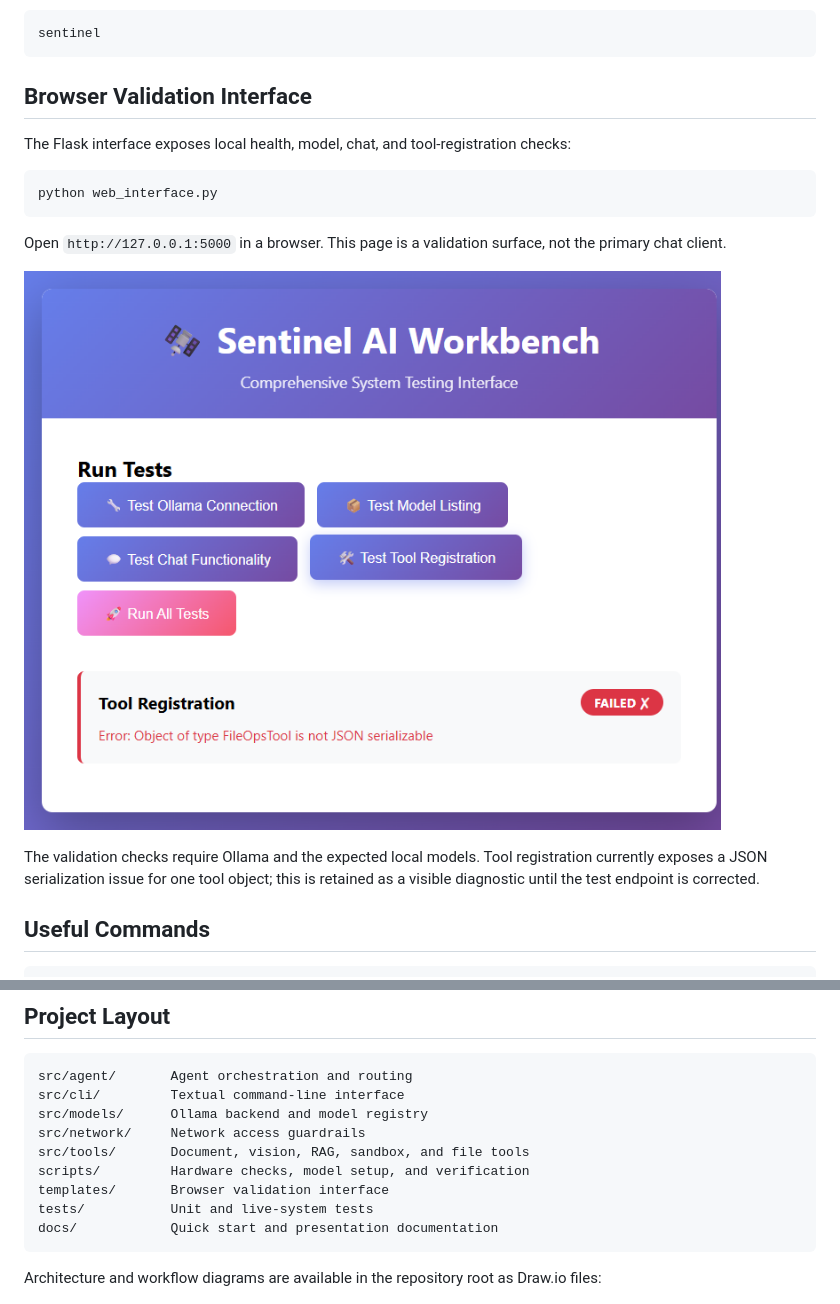
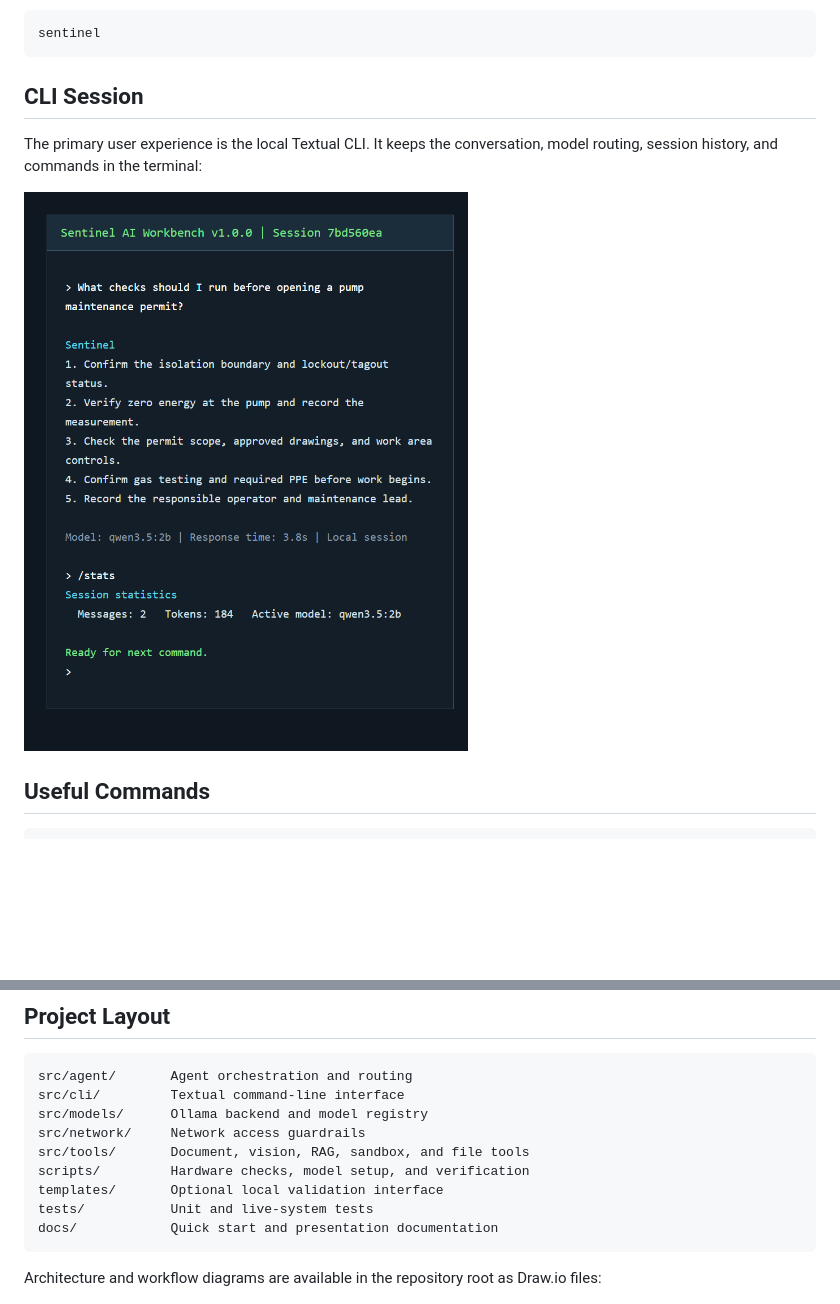
Before and after one commit to DannySoundarajD/PowerHouse, a Markdown page: README.md, 2 parts joined by grey strips. Drawn GitHub-style; pictures changed too: docs/screenshots/sentinel-cli-session.png (added), docs/screenshots/tool-registration.png (deleted); blank space fills up the shorter version.

Commit message:
Replace web screenshots with CLI captures

````diff
--- a/README.md
+++ b/README.md
@@ -52,19 +52,11 @@ The installed console entry point is also available after package installation:
 sentinel
 ```
 
-## Browser Validation Interface
+## CLI Session
 
-The Flask interface exposes local health, model, chat, and tool-registration checks:
+The primary user experience is the local Textual CLI. It keeps the conversation, model routing, session history, and commands in the terminal:
 
-```powershell
-python web_interface.py
-```
-
-Open `http://127.0.0.1:5000` in a browser. This page is a validation surface, not the primary chat client.
-
-![Tool registration validation view](docs/screenshots/tool-registration.png)
-
-The validation checks require Ollama and the expected local models. Tool registration currently exposes a JSON serialization issue for one tool object; this is retained as a visible diagnostic until the test endpoint is corrected.
+![Sentinel CLI chat session](docs/screenshots/sentinel-cli-session.png)
 
 ## Useful Commands
 
@@ -90,7 +82,7 @@ src/models/      Ollama backend and model registry
 src/network/     Network access guardrails
 src/tools/       Document, vision, RAG, sandbox, and file tools
 scripts/         Hardware checks, model setup, and verification
-templates/       Browser validation interface
+templates/       Optional local validation interface
 tests/           Unit and live-system tests
 docs/            Quick start and presentation documentation
 ```
````
Also changed, not shown: other parts of README.md (+2 -2 lines), docs/screenshots/sentinel-cli-ready.png (added), docs/screenshots/sentinel-dashboard.png (deleted).
